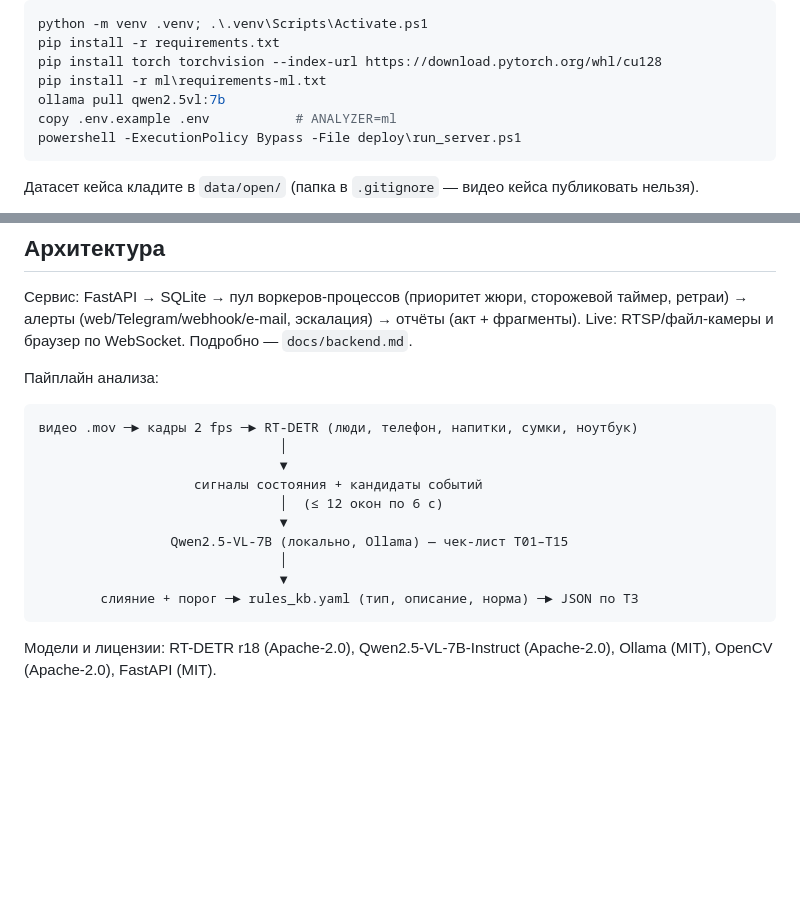
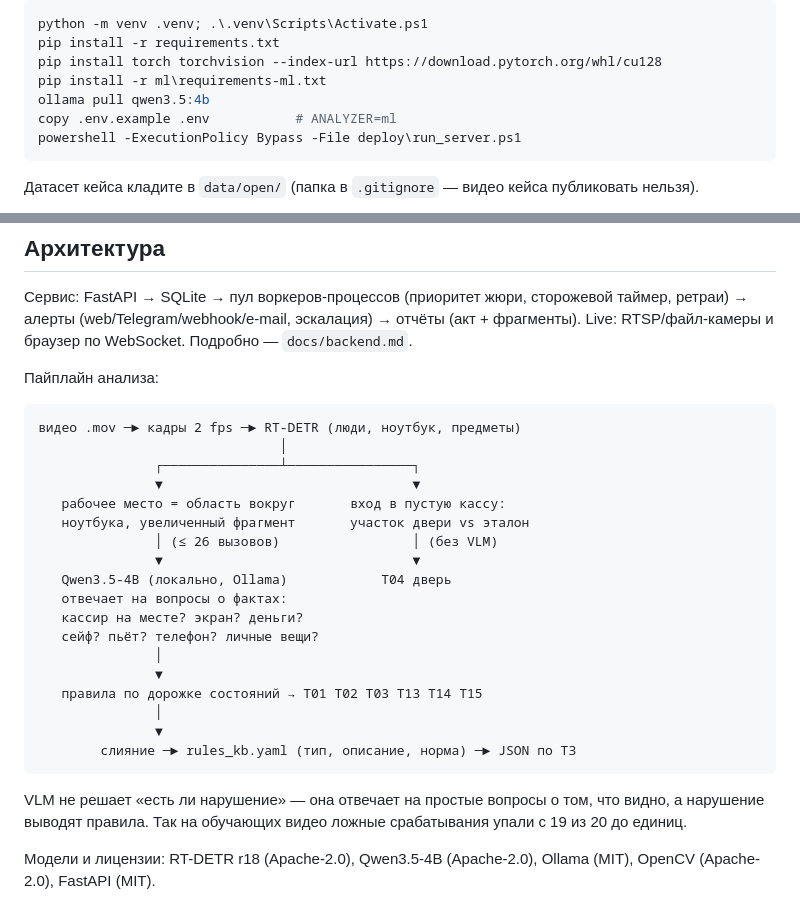
Before and after one commit to aayafrontenda/phantom-troupe-datathon-2026, a Markdown page: README.md, 2 parts joined by grey strips. Rendered like a GitHub page; blank space fills up the shorter version.

Commit message:
docs: модель Qwen3.5-4B вместо Qwen2.5-VL-7B, схема пайплайна в README
Co-Authored-By: Claude Opus 5.5 <noreply@anthropic.com>

````diff
--- a/README.md
+++ b/README.md
@@ -24,7 +24,7 @@ python -m venv .venv; .\.venv\Scripts\Activate.ps1
 pip install -r requirements.txt
 pip install torch torchvision --index-url https://download.pytorch.org/whl/cu128
 pip install -r ml\requirements-ml.txt
-ollama pull qwen2.5vl:7b
+ollama pull qwen3.5:4b
 copy .env.example .env           # ANALYZER=ml
 powershell -ExecutionPolicy Bypass -File deploy\run_server.ps1
 ```
@@ -68,16 +68,27 @@ curl http://127.0.0.1:8000/api/v1/jobs/<job_id> -H "X-API-Key: <ключ>"
 Пайплайн анализа:
 
 ```
-видео .mov ─► кадры 2 fps ─► RT-DETR (люди, телефон, напитки, сумки, ноутбук)
+видео .mov ─► кадры 2 fps ─► RT-DETR (люди, ноутбук, предметы)
                                │
-                               ▼
-                    сигналы состояния + кандидаты событий
-                               │  (≤ 12 окон по 6 с)
-                               ▼
-                 Qwen2.5-VL-7B (локально, Ollama) — чек-лист T01–T15
-                               │
-                               ▼
-        слияние + порог ─► rules_kb.yaml (тип, описание, норма) ─► JSON по ТЗ
+               ┌───────────────┴────────────────┐
+               ▼                                ▼
+   рабочее место = область вокруг       вход в пустую кассу:
+   ноутбука, увеличенный фрагмент       участок двери vs эталон
+               │ (≤ 26 вызовов)                 │ (без VLM)
+               ▼                                ▼
+   Qwen3.5-4B (локально, Ollama)            T04 дверь
+   отвечает на вопросы о фактах:
+   кассир на месте? экран? деньги?
+   сейф? пьёт? телефон? личные вещи?
+               │
+               ▼
+   правила по дорожке состояний → T01 T02 T03 T13 T14 T15
+               │
+               ▼
+        слияние ─► rules_kb.yaml (тип, описание, норма) ─► JSON по ТЗ
 ```
 
-Модели и лицензии: RT-DETR r18 (Apache-2.0), Qwen2.5-VL-7B-Instruct (Apache-2.0), Ollama (MIT), OpenCV (Apache-2.0), FastAPI (MIT).
+VLM не решает «есть ли нарушение» — она отвечает на простые вопросы о том, что видно, а нарушение выводят
+правила. Так на обучающих видео ложные срабатывания упали с 19 из 20 до единиц.
+
+Модели и лицензии: RT-DETR r18 (Apache-2.0), Qwen3.5-4B (Apache-2.0), Ollama (MIT), OpenCV (Apache-2.0), FastAPI (MIT).
````
Also changed, not shown: AGENTS.md (+1 -1 lines), docs/tasks/ML.md (+4 -4 lines).
